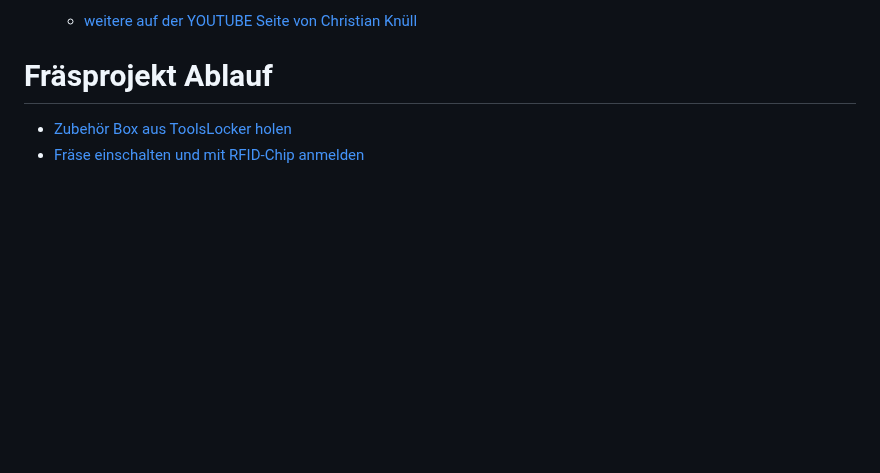
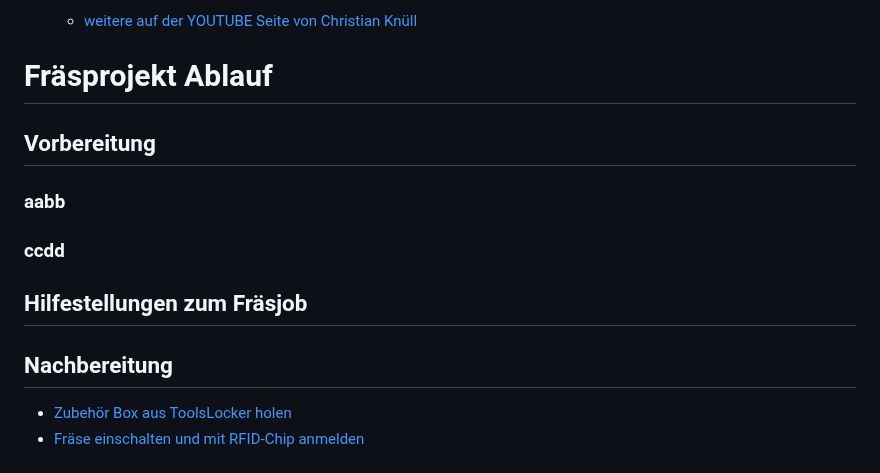
Before and after one commit to makerspace-wi/Project-CNC-3, a Markdown page: docs/index.md, the part around the change. GitHub-like rendering; blank space fills up the shorter version.

Commit message:
Dieter Doku

```diff
--- a/docs/index.md
+++ b/docs/index.md
@@ -29,6 +29,11 @@ Die CNC3-Fräse kann nur nach Einweisung und Freischaltung benutzt werden. Die B
   - [weitere auf der YOUTUBE Seite von Christian Knüll](https://www.youtube.com/@ChristianKnuell)
 
 # Fräsprojekt Ablauf
+## Vorbereitung
+### aabb
+### ccdd
+## Hilfestellungen zum Fräsjob
+## Nachbereitung
 * [Zubehör Box aus ToolsLocker holen]()
 * [Fräse einschalten und mit RFID-Chip anmelden]()<br><br>
 * [CNC Controller V12 starten]()
```
